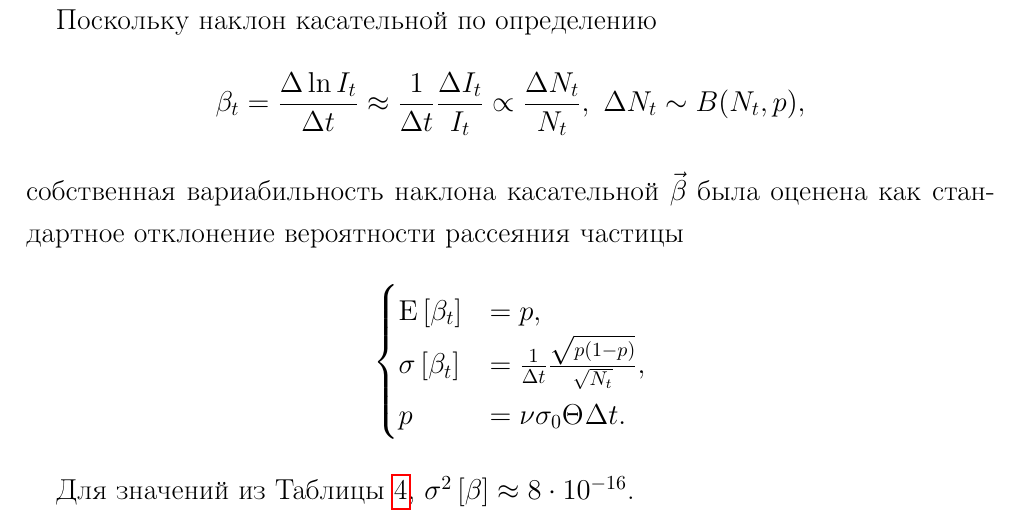
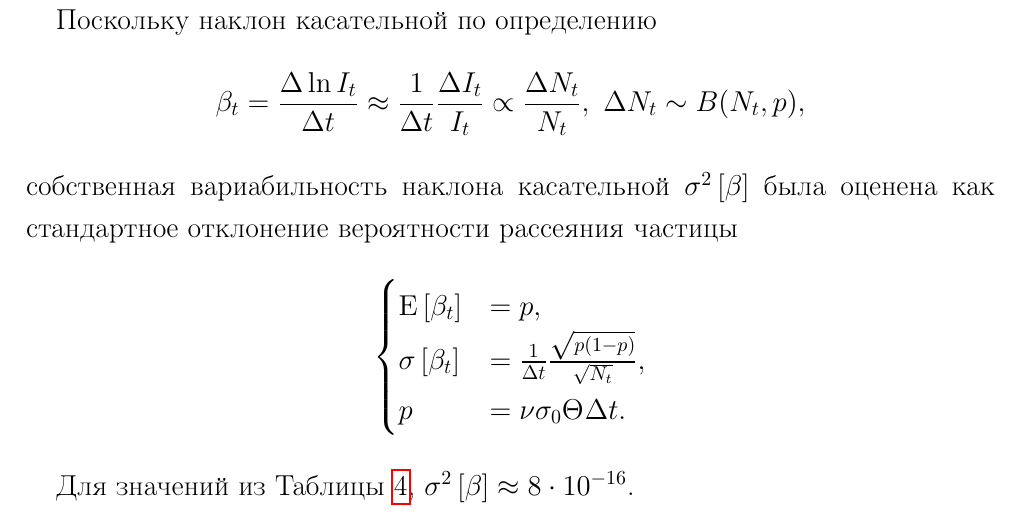
Before and after one commit to AlexAksentyev/PostGrad, a LaTeX document (Admin/Отчёт_2курс.tex): part of page 13 of 24, cut so that both start at the same text. Compiled offline with pdfLaTeX.

Commit message:
corrected a symbolic error

```diff
--- a/Admin/Отчёт_2курс.tex
+++ b/Admin/Отчёт_2курс.tex
@@ -309,7 +309,7 @@
 	\[
 	\slp[t] = \frac{\Delta \ln I_t}{\Delta t} \approx \frac{1}{\Delta t}\frac{\Delta I_t}{I_t} \propto \frac{\Delta N_t}{N_t}, ~\Delta N_t \sim B(N_t, p),
 	\]
-	собственная вариабильность наклона касательной $\vec{\slp}$ была оценена как стандартное отклонение вероятности рассеяния частицы
+	собственная вариабильность наклона касательной $\v{\slp}$ была оценена как стандартное отклонение вероятности рассеяния частицы
 	\begin{equation*}
 	\begin{cases}
 	\Xpct{\slp[t]} 	&= p, \\
```
Also changed, not shown: Admin/Отчёт_2курс.pdf, 2 other files.
